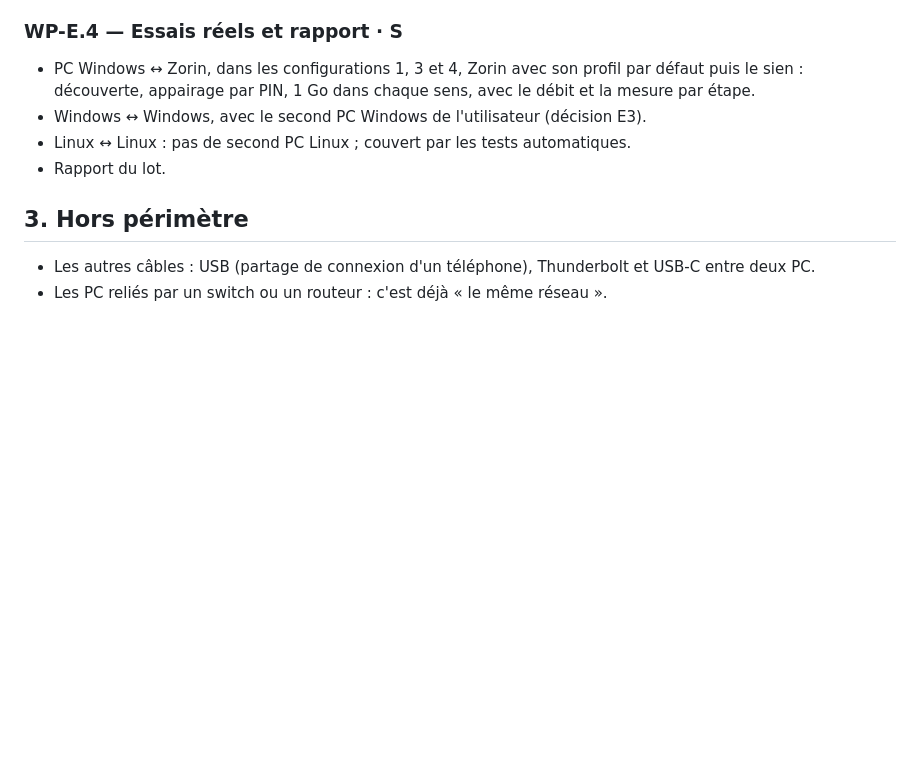
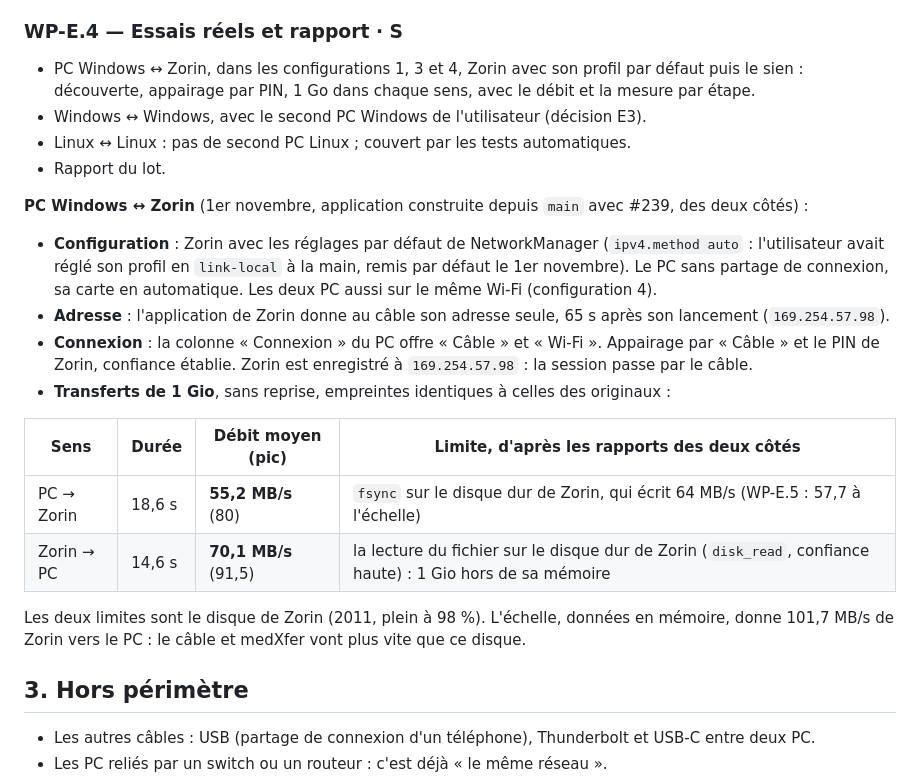
Before and after one commit to Medboy224/medXfer, a Markdown page: docs/medxfer-plan-cable.md, the part around the change. Rendered like a GitHub page; blank space fills up the shorter version.

Commit message:
docs(plan) : WP-E.4, l'essai réel PC Windows ↔ Zorin par le câble
Réglages par défaut des deux côtés : Zorin prend son adresse seul (65 s),
appairage par « Câble » et PIN, 1 Gio dans chaque sens sans reprise,
empreintes identiques. PC → Zorin 55,2 MB/s (fsync du disque de Zorin),
Zorin → PC 70,1 MB/s (lecture sur ce même disque).

Co-Authored-By: Claude Opus 5.5 <noreply@anthropic.com>

```diff
--- a/docs/medxfer-plan-cable.md
+++ b/docs/medxfer-plan-cable.md
@@ -221,6 +221,19 @@ Le 83 MB/s du 30 octobre (Zorin → PC) venait d'une mesure unique : répétée,
 - Linux ↔ Linux : pas de second PC Linux ; couvert par les tests automatiques.
 - Rapport du lot.
 
+**PC Windows ↔ Zorin** (1er novembre, application construite depuis `main` avec #239, des deux côtés) :
+- **Configuration** : Zorin avec les réglages par défaut de NetworkManager (`ipv4.method auto` : l'utilisateur avait réglé son profil en `link-local` à la main, remis par défaut le 1er novembre). Le PC sans partage de connexion, sa carte en automatique. Les deux PC aussi sur le même Wi-Fi (configuration 4).
+- **Adresse** : l'application de Zorin donne au câble son adresse seule, 65 s après son lancement (`169.254.57.98`).
+- **Connexion** : la colonne « Connexion » du PC offre « Câble » et « Wi-Fi ». Appairage par « Câble » et le PIN de Zorin, confiance établie. Zorin est enregistré à `169.254.57.98` : la session passe par le câble.
+- **Transferts de 1 Gio**, sans reprise, empreintes identiques à celles des originaux :
+
+| Sens | Durée | Débit moyen (pic) | Limite, d'après les rapports des deux côtés |
+|---|---|---|---|
+| PC → Zorin | 18,6 s | **55,2 MB/s** (80) | `fsync` sur le disque dur de Zorin, qui écrit 64 MB/s (WP-E.5 : 57,7 à l'échelle) |
+| Zorin → PC | 14,6 s | **70,1 MB/s** (91,5) | la lecture du fichier sur le disque dur de Zorin (`disk_read`, confiance haute) : 1 Gio hors de sa mémoire |
+
+Les deux limites sont le disque de Zorin (2011, plein à 98 %). L'échelle, données en mémoire, donne 101,7 MB/s de Zorin vers le PC : le câble et medXfer vont plus vite que ce disque.
+
 ## 3. Hors périmètre
 
 - Les autres câbles : USB (partage de connexion d'un téléphone), Thunderbolt et USB-C entre deux PC.
```
